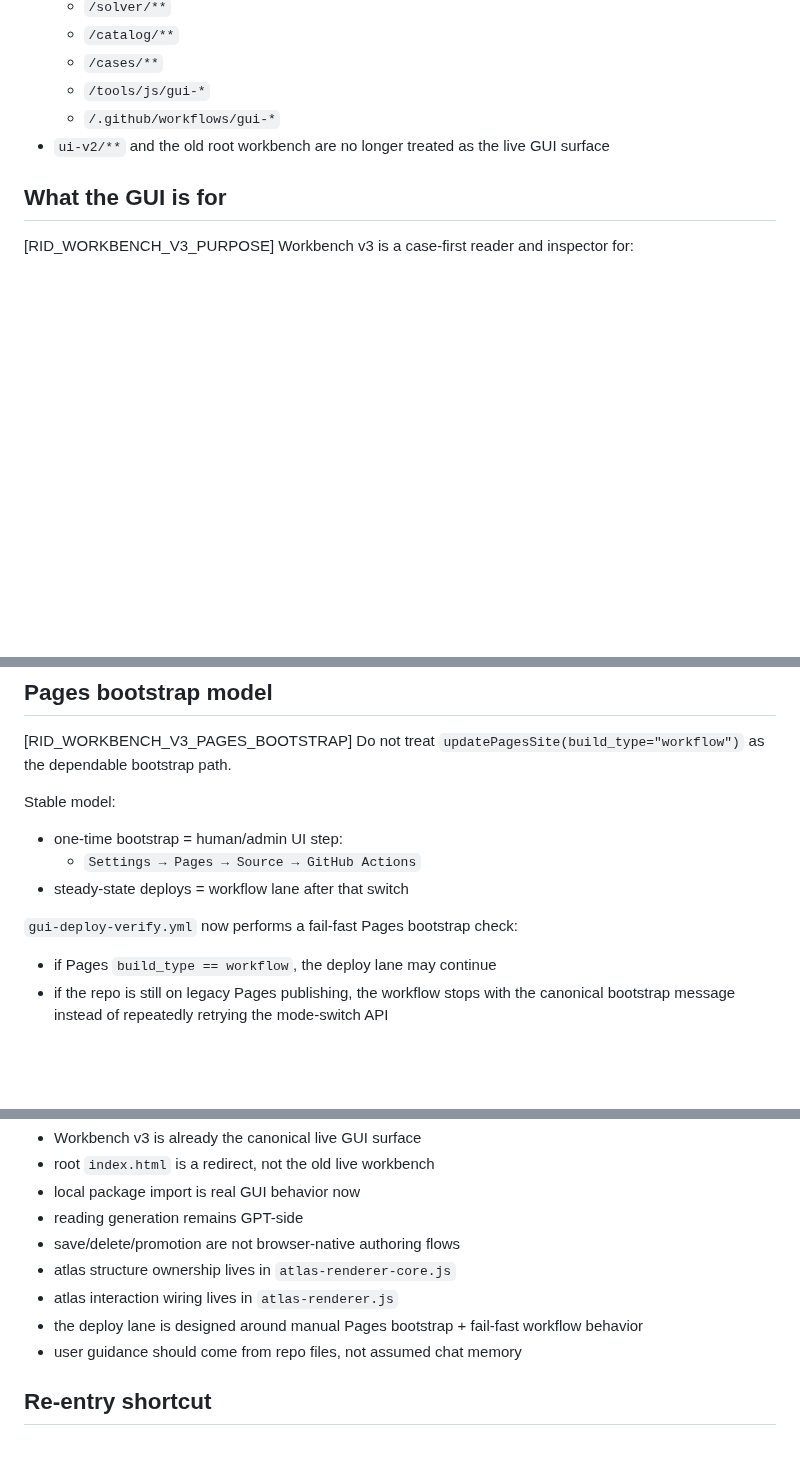
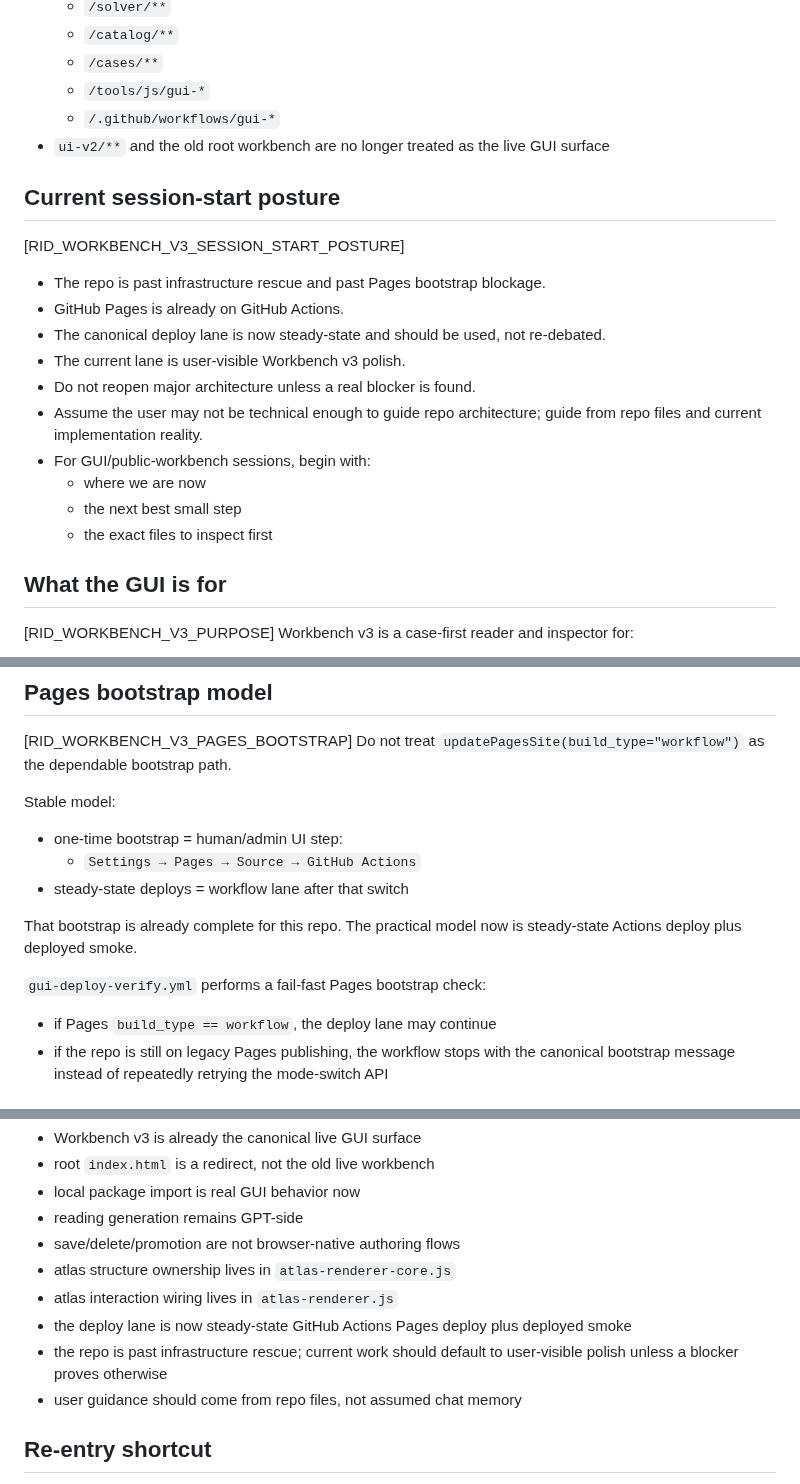
Before and after one commit to CMDR-Kegaira-Ohaya/gfe-engine-exp, a Markdown page: main/WORKBENCH_V3_OPERATOR_MAP.md, 3 parts joined by grey strips. Rendered like a GitHub page; blank space fills up the shorter version.

Commit message:
docs: encode GUI session carryover guidance in self-referential layer

```diff
--- a/main/WORKBENCH_V3_OPERATOR_MAP.md
+++ b/main/WORKBENCH_V3_OPERATOR_MAP.md
@@ -16,6 +16,19 @@ Use it to restore working context quickly in new sessions when the task concerns
   - `/tools/js/gui-*`
   - `/.github/workflows/gui-*`
 - `ui-v2/**` and the old root workbench are no longer treated as the live GUI surface
+
+## Current session-start posture
+[RID_WORKBENCH_V3_SESSION_START_POSTURE]
+- The repo is past infrastructure rescue and past Pages bootstrap blockage.
+- GitHub Pages is already on GitHub Actions.
+- The canonical deploy lane is now steady-state and should be used, not re-debated.
+- The current lane is user-visible Workbench v3 polish.
+- Do not reopen major architecture unless a real blocker is found.
+- Assume the user may not be technical enough to guide repo architecture; guide from repo files and current implementation reality.
+- For GUI/public-workbench sessions, begin with:
+  - where we are now
+  - the next best small step
+  - the exact files to inspect first
 
 ## What the GUI is for
 [RID_WORKBENCH_V3_PURPOSE]
@@ -181,7 +194,10 @@ Stable model:
   - `Settings → Pages → Source → GitHub Actions`
 - steady-state deploys = workflow lane after that switch
 
-`gui-deploy-verify.yml` now performs a fail-fast Pages bootstrap check:
+That bootstrap is already complete for this repo.
+The practical model now is steady-state Actions deploy plus deployed smoke.
+
+`gui-deploy-verify.yml` performs a fail-fast Pages bootstrap check:
 - if Pages `build_type == workflow`, the deploy lane may continue
 - if the repo is still on legacy Pages publishing, the workflow stops with the canonical bootstrap message instead of repeatedly retrying the mode-switch API
 
@@ -228,7 +244,8 @@ Inspect:
 - save/delete/promotion are not browser-native authoring flows
 - atlas structure ownership lives in `atlas-renderer-core.js`
 - atlas interaction wiring lives in `atlas-renderer.js`
-- the deploy lane is designed around manual Pages bootstrap + fail-fast workflow behavior
+- the deploy lane is now steady-state GitHub Actions Pages deploy plus deployed smoke
+- the repo is past infrastructure rescue; current work should default to user-visible polish unless a blocker proves otherwise
 - user guidance should come from repo files, not assumed chat memory
 
 ## Re-entry shortcut
```
Also changed, not shown: main/GPT_OPERATOR_MANUAL.md (+13 -3 lines).
